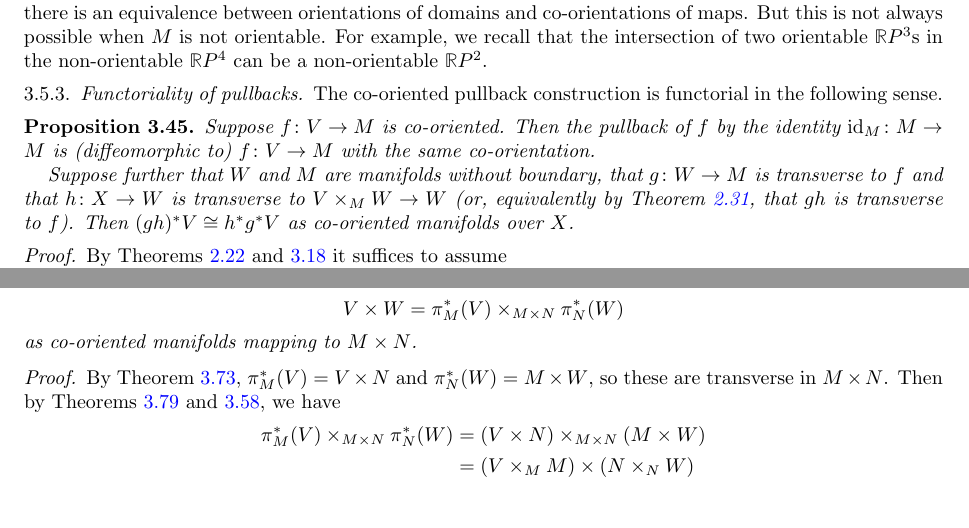
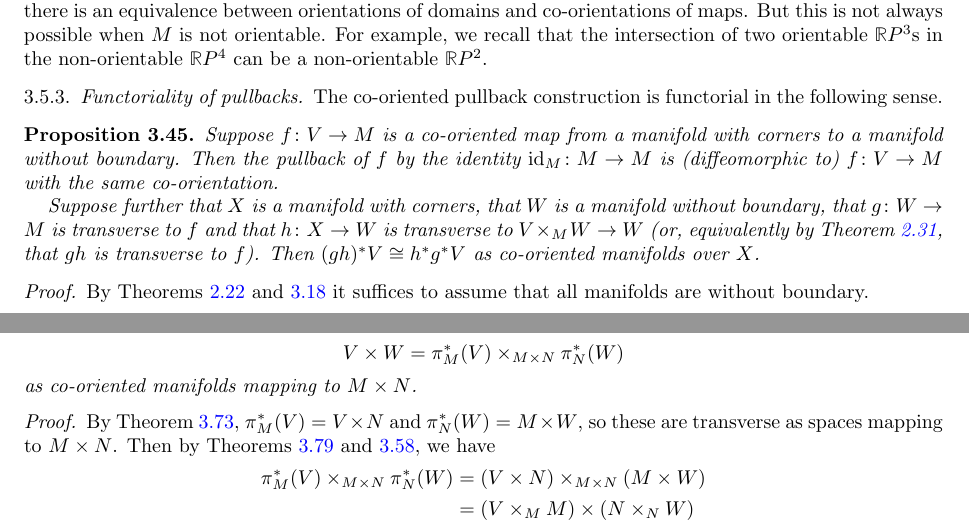
Before and after one commit to ammedmar/foundations, a LaTeX paper (foundations.tex, which reads sec/s3.tex): two parts of pages 36 and 55 of 144 before the commit and two parts of pages 36 and 55 of 145 after it, joined at a grey line, cut so that both start at the same text. Compiled offline with pdfLaTeX.

Commit message:
Minor updates to 3.6.3

```diff
--- a/sec/s3.tex
+++ b/sec/s3.tex
@@ -1045,15 +1045,15 @@ We will show just below that the definition is independent of $N$ and $e$, as we
 The co-oriented pullback construction is functorial in the following sense.
 
 \begin{proposition}\label{P: pullback functoriality}
-	Suppose $f \colon V \to M$ is co-oriented.
+	Suppose $f \colon V \to M$ is a co-oriented map from a manifold with corners to a manifold without boundary.
 	Then the pullback of $f$ by the identity $\id_M \colon M \to M$ is (diffeomorphic to) $f \colon V \to M$ with the same co-orientation.
 
-	Suppose further that $W$ and $M$ are manifolds without boundary, that $g \colon W \to M$ is transverse to $f$ and that $h \colon X \to W$ is transverse to $V \times_M W \to W$ (or, equivalently by \cref{L: transverse to pullback}, that $gh$ is transverse to $f$).
+	Suppose further that $X$ is a manifold with corners, that $W$ is a manifold without boundary, that $g \colon W \to M$ is transverse to $f$ and that $h \colon X \to W$ is transverse to $V \times_M W \to W$ (or, equivalently by \cref{L: transverse to pullback}, that $gh$ is transverse to $f$).
 	Then $(gh)^*V \cong h^*g^*V$ as co-oriented manifolds over $X$.
 \end{proposition}
 
 \begin{proof}
-	By \cref{pullback,P: interior co-orientation} it suffices to assume
+	By \cref{pullback,P: interior co-orientation} it suffices to assume that all manifolds are without boundary.
 
 	We first note that there is a diffeomorphism between $V$ and $V \times_M M = \{(v,x) \in V \times M \mid f(v) = x\}$ given by $v \mapsto (v,f(v))$ with inverse $(v,x) \mapsto v$.
 	Then, given a compatible Quillen co-orientation of $f$, we can form the pullback diagram as
@@ -2024,7 +2025,7 @@ We start with the following version of a well-known fact.
 \end{corollary}
 
 \begin{proof}
-	By \cref{P: projection pullbacks}, $\pi_M^*(V) = V \times N$ and $\pi_N^*(W) = M \times W$, so these are transverse in $M \times N$.
+	By \cref{P: projection pullbacks}, $\pi_M^*(V) = V \times N$ and $\pi_N^*(W) = M \times W$, so these are transverse as spaces mapping to $M \times N$.
 	Then by \cref{C: criss cross,C: cup with identity}, we have
 	\begin{align*}
 		\pi_M^*(V)\times_{M \times N}\pi_N^*(W)& = (V \times N)\times_{M \times N} (M \times W)\\
```
Also changed, not shown: Greg's temp files/embedding.tex (+1 -0 lines), sec/s3.tex (3 more changed lines).
